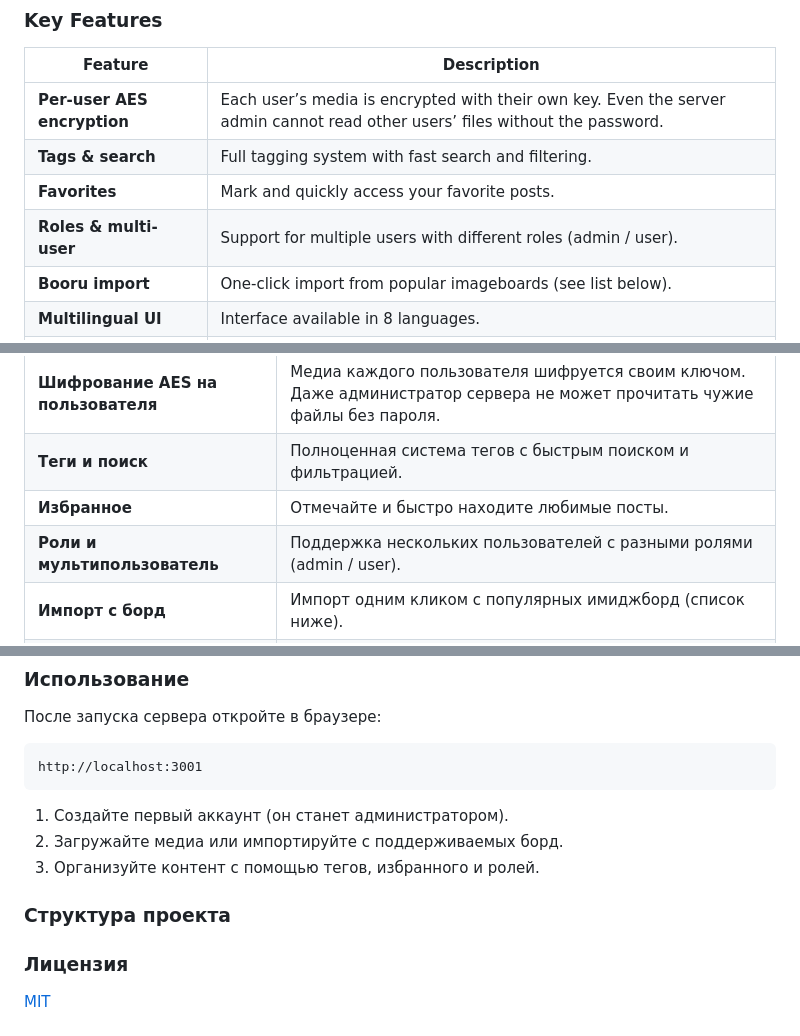
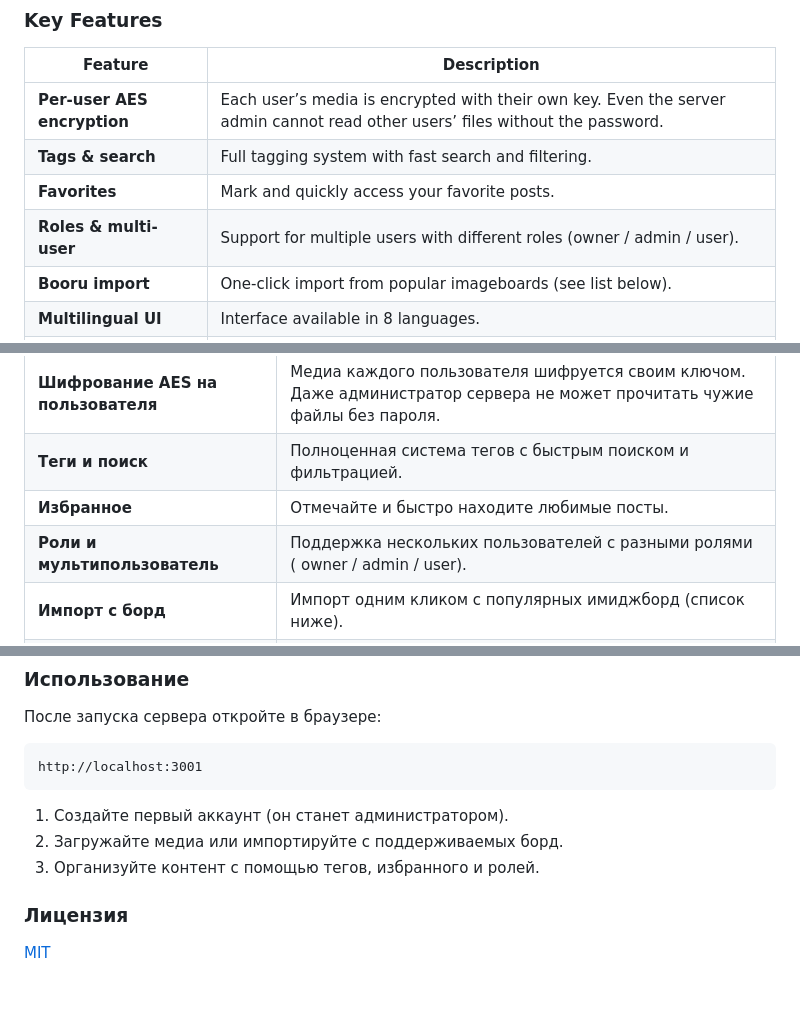
Before and after one commit to RegentsVoice/OPEN_Booru, a Markdown page: README.md, 3 parts joined by grey strips. Rendered like a GitHub page; blank space fills up the shorter version.

```diff
--- a/README.md
+++ b/README.md
@@ -25,7 +25,7 @@ All media is encrypted **per user** with AES. You fully control your data — no
 | **Per-user AES encryption** | Each user’s media is encrypted with their own key. Even the server admin cannot read other users’ files without the password. |
 | **Tags & search** | Full tagging system with fast search and filtering. |
 | **Favorites** | Mark and quickly access your favorite posts. |
-| **Roles & multi-user** | Support for multiple users with different roles (admin / user). |
+| **Roles & multi-user** | Support for multiple users with different roles (owner / admin / user). |
 | **Booru import** | One-click import from popular imageboards (see list below). |
 | **Multilingual UI** | Interface available in 8 languages. |
 | **Images + Video + GIF** | Native support for common image formats, animated GIFs and videos. |
@@ -162,7 +162,7 @@ http://localhost:3001
 | **Шифрование AES на пользователя** | Медиа каждого пользователя шифруется своим ключом. Даже администратор сервера не может прочитать чужие файлы без пароля. |
 | **Теги и поиск** | Полноценная система тегов с быстрым поиском и фильтрацией. |
 | **Избранное** | Отмечайте и быстро находите любимые посты. |
-| **Роли и мультипользователь** | Поддержка нескольких пользователей с разными ролями (admin / user). |
+| **Роли и мультипользователь** | Поддержка нескольких пользователей с разными ролями ( owner / admin / user). |
 | **Импорт с борд** | Импорт одним кликом с популярных имиджборд (список ниже). |
 | **Многоязычный интерфейс** | UI на 8 языках. |
 | **Изображения + Видео + GIF** | Поддержка обычных изображений, анимированных GIF и видео. |
@@ -277,8 +277,6 @@ http://localhost:3001
 2. Загружайте медиа или импортируйте с поддерживаемых борд.
 3. Организуйте контент с помощью тегов, избранного и ролей.
 
-### Структура проекта
-
 
 ### Лицензия
 
```
